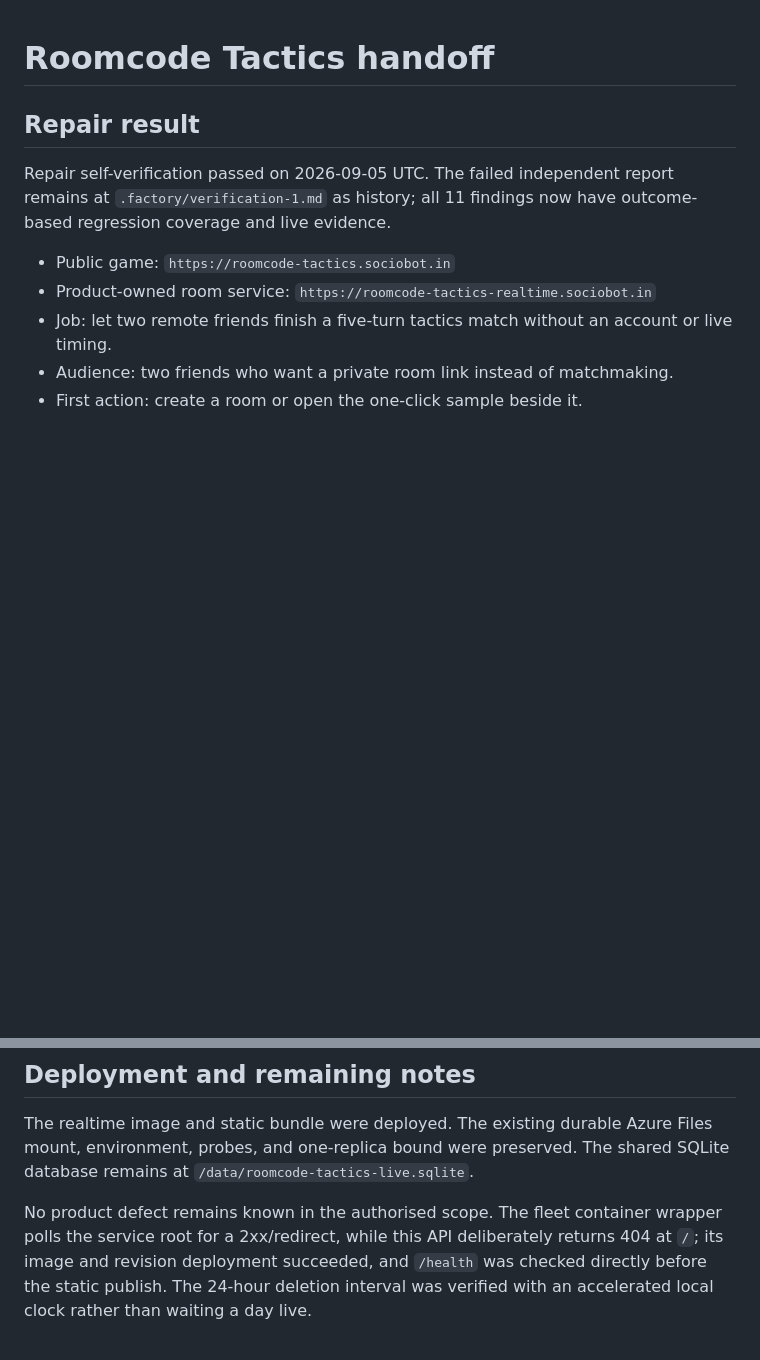
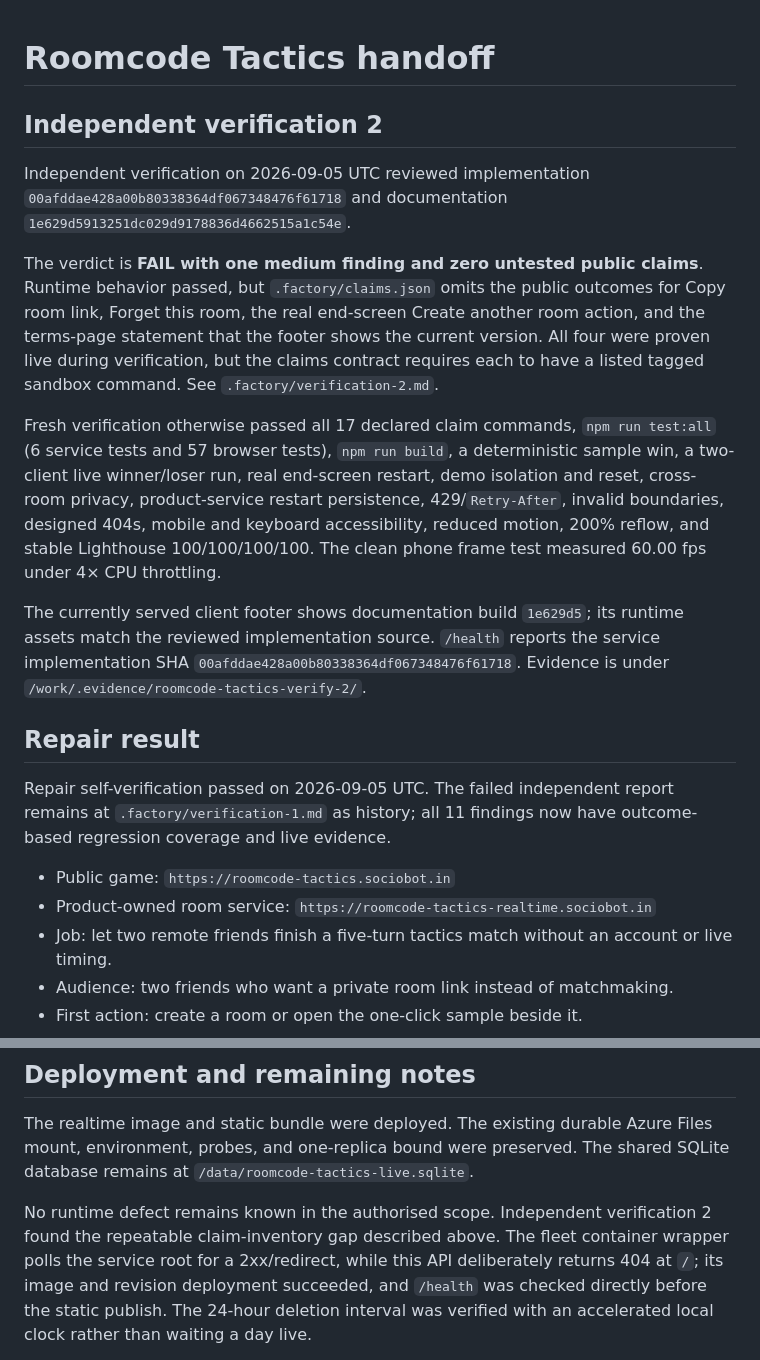
Before and after one commit to B-Divyesh/sf-roomcode-tactics, a Markdown page: .factory/handoff.md, 2 parts joined by grey strips. Drawn GitHub-style; blank space fills up the shorter version.

Commit message:
Record independent verification 2

```diff
--- a/.factory/handoff.md
+++ b/.factory/handoff.md
@@ -1,4 +1,32 @@
 # Roomcode Tactics handoff
+
+## Independent verification 2
+
+Independent verification on 2026-09-05 UTC reviewed implementation
+`00afddae428a00b80338364df067348476f61718` and documentation
+`1e629d5913251dc029d9178836d4662515a1c54e`.
+
+The verdict is **FAIL with one medium finding and zero untested public
+claims**. Runtime behavior passed, but `.factory/claims.json` omits the public
+outcomes for Copy room link, Forget this room, the real end-screen Create
+another room action, and the terms-page statement that the footer shows the
+current version. All four were proven live during verification, but the claims
+contract requires each to have a listed tagged sandbox command. See
+`.factory/verification-2.md`.
+
+Fresh verification otherwise passed all 17 declared claim commands,
+`npm run test:all` (6 service tests and 57 browser tests), `npm run build`, a
+deterministic sample win, a two-client live winner/loser run, real end-screen
+restart, demo isolation and reset, cross-room privacy, product-service restart
+persistence, 429/`Retry-After`, invalid boundaries, designed 404s, mobile and
+keyboard accessibility, reduced motion, 200% reflow, and stable Lighthouse
+100/100/100/100. The clean phone frame test measured 60.00 fps under 4× CPU
+throttling.
+
+The currently served client footer shows documentation build `1e629d5`; its
+runtime assets match the reviewed implementation source. `/health` reports the
+service implementation SHA `00afddae428a00b80338364df067348476f61718`.
+Evidence is under `/work/.evidence/roomcode-tactics-verify-2/`.
 
 ## Repair result
 
@@ -80,8 +108,9 @@ The realtime image and static bundle were deployed. The existing durable
 Azure Files mount, environment, probes, and one-replica bound were preserved.
 The shared SQLite database remains at `/data/roomcode-tactics-live.sqlite`.
 
-No product defect remains known in the authorised scope. The fleet container
-wrapper polls the service root for a 2xx/redirect, while this API deliberately
+No runtime defect remains known in the authorised scope. Independent
+verification 2 found the repeatable claim-inventory gap described above. The
+fleet container wrapper polls the service root for a 2xx/redirect, while this API deliberately
 returns 404 at `/`; its image and revision deployment succeeded, and `/health`
 was checked directly before the static publish. The 24-hour deletion interval
 was verified with an accelerated local clock rather than waiting a day live.
```
Also changed, not shown: .factory/verification-2.md (added, +188 -0 lines).
